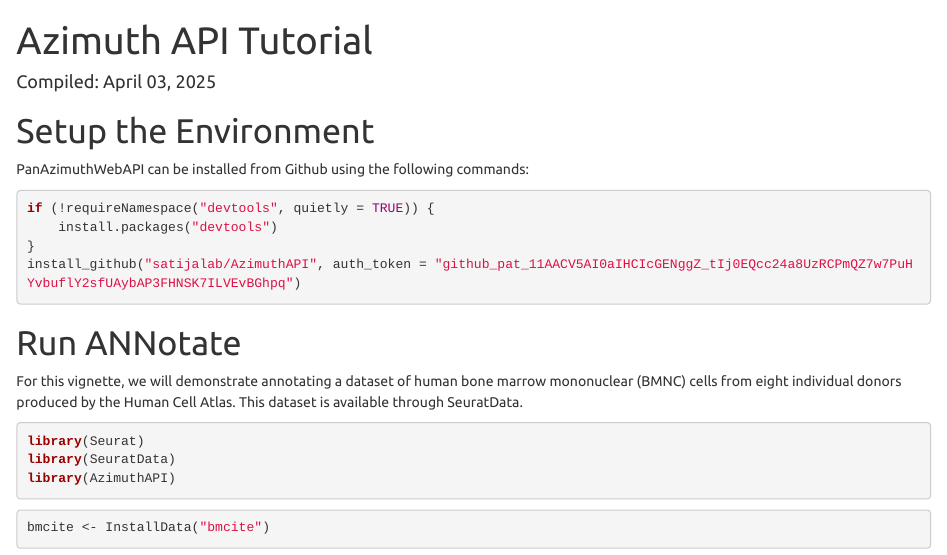
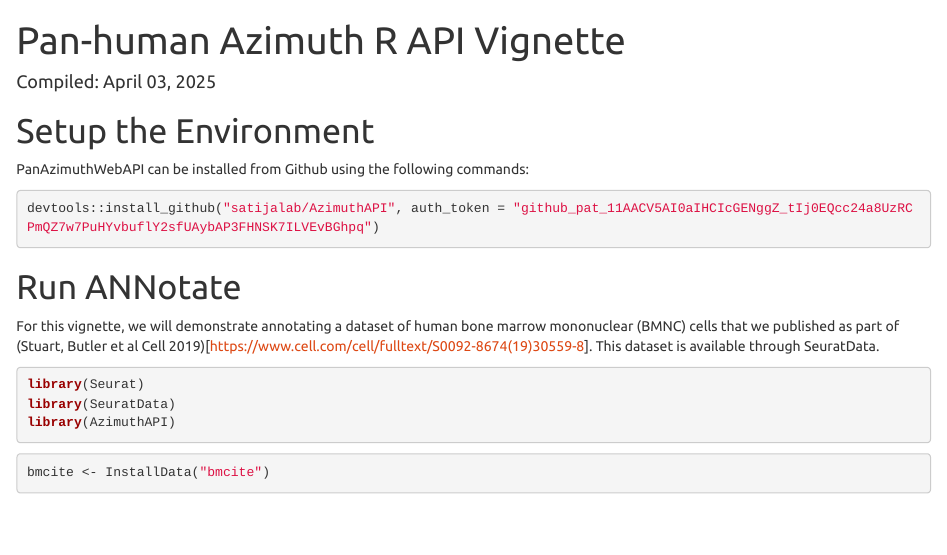
Before and after one commit to satijalab/AzimuthAPI, an R Markdown document (vignettes/quickstart_vignette.Rmd): the page in a window 1100 px wide, from its top. Rendered offline with R 4.5, knitr and Pandoc, with nearby package versions; some code elsewhere in the file could not run offline.

Commit message:
Vignette update

````diff
--- a/vignettes/quickstart_vignette.Rmd
+++ b/vignettes/quickstart_vignette.Rmd
@@ -1,5 +1,5 @@
 ---
-title: "Azimuth API Tutorial"
+title: "Pan-human Azimuth R API Vignette"
 output:
   html_document:
     theme: united
@@ -32,15 +32,12 @@
 
 # Setup the Environment
 PanAzimuthWebAPI can be installed from Github using the following commands:
-```{r install.panazimuth, eval = FALSE}
-if (!requireNamespace("devtools", quietly = TRUE)) {
-  install.packages("devtools")
-}
-install_github("satijalab/AzimuthAPI", auth_token = "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")
+```{r install.panazimuth}
+devtools::install_github("satijalab/AzimuthAPI", auth_token = "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")
 ```
 
 # Run ANNotate
-For this vignette, we will demonstrate annotating a dataset of human bone marrow mononuclear (BMNC) cells from eight individual donors produced by the Human Cell Atlas. This dataset is available through SeuratData.
+For this vignette, we will demonstrate annotating a dataset of human bone marrow mononuclear (BMNC) cells that we published as part of (Stuart, Butler et al Cell 2019)[https://www.cell.com/cell/fulltext/S0092-8674(19)30559-8]. This dataset is available through SeuratData.
 ```{r load.packages}
 library(Seurat)
 library(SeuratData)
````
Also changed, not shown: vignettes/quickstart_vignette.Rmd (7 more changed lines).
